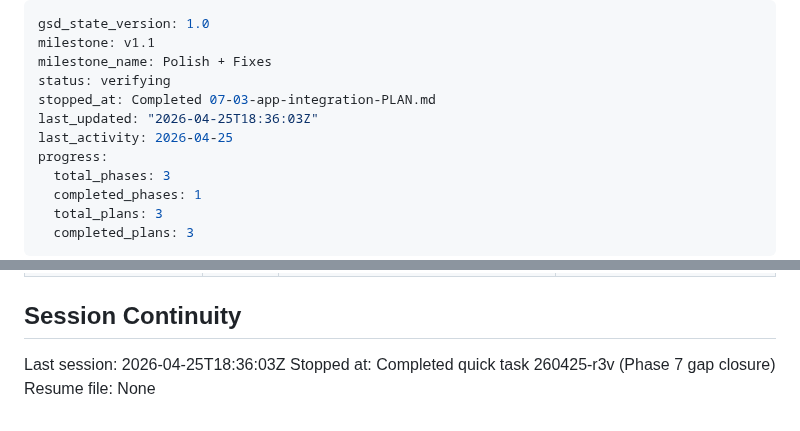
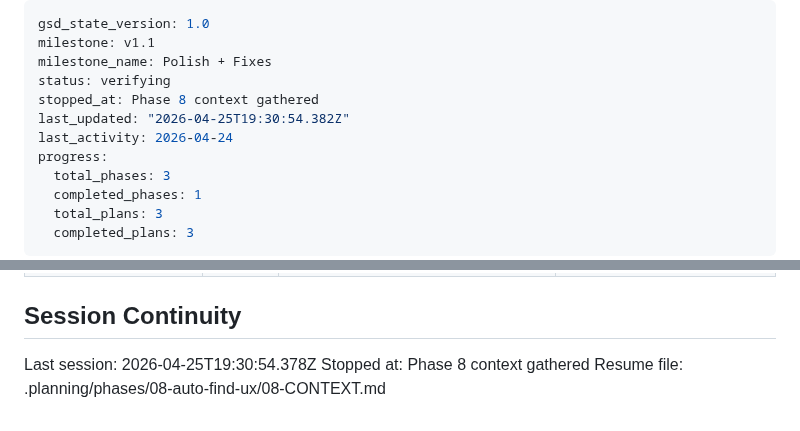
Before and after one commit to jevawin/wcag-colour-finder, a Markdown page: .planning/STATE.md, 2 parts joined by grey strips. GitHub-like rendering.

Commit message:
docs(state): record phase 8 context session

```diff
--- a/.planning/STATE.md
+++ b/.planning/STATE.md
@@ -3,9 +3,9 @@ gsd_state_version: 1.0
 milestone: v1.1
 milestone_name: Polish + Fixes
 status: verifying
-stopped_at: Completed 07-03-app-integration-PLAN.md
-last_updated: "2026-04-25T18:36:03Z"
-last_activity: 2026-04-25
+stopped_at: Phase 8 context gathered
+last_updated: "2026-04-25T19:30:54.382Z"
+last_activity: 2026-04-24
 progress:
   total_phases: 3
   completed_phases: 1
@@ -142,6 +142,6 @@ None yet.
 
 ## Session Continuity
 
-Last session: 2026-04-25T18:36:03Z
-Stopped at: Completed quick task 260425-r3v (Phase 7 gap closure)
-Resume file: None
+Last session: 2026-04-25T19:30:54.378Z
+Stopped at: Phase 8 context gathered
+Resume file: .planning/phases/08-auto-find-ux/08-CONTEXT.md
```
